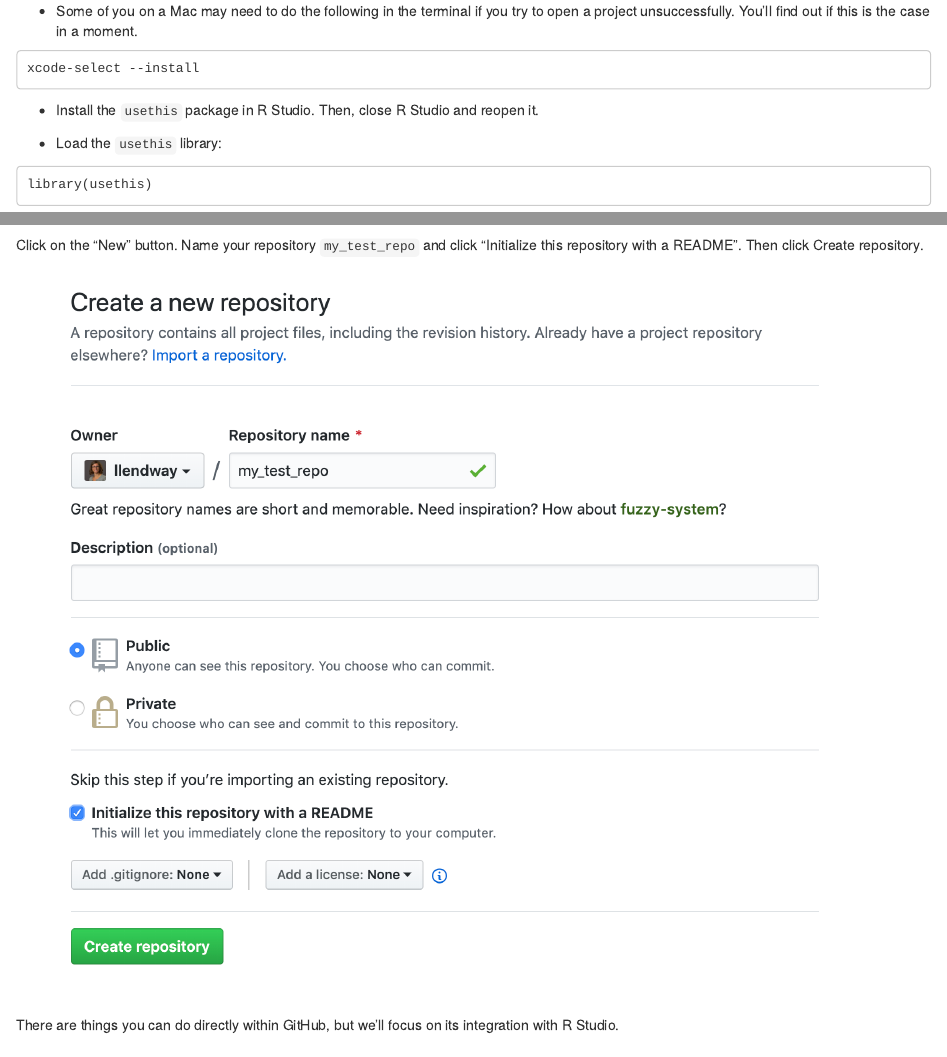
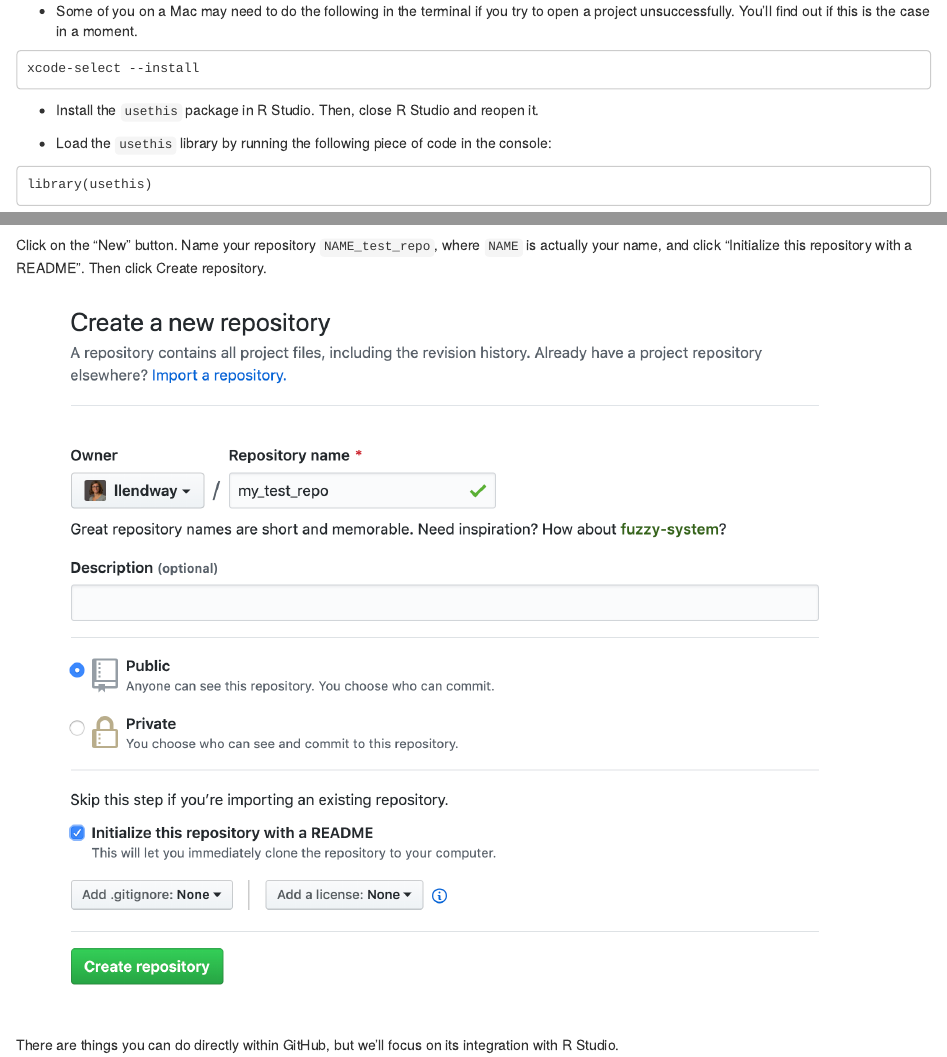
Before and after one commit to llendway/github_for_collaboration, an R Markdown document (github_for_collaboration.Rmd): the page in a window 1100 px wide, from 1190 px down, and a second part further down, joined at a grey line. The pictures show the output file github_for_collaboration.html that the author committed with the source, opened offline.

Commit message:
Minor updates to text.

````diff
--- a/github_for_collaboration.Rmd
+++ b/github_for_collaboration.Rmd
@@ -71,7 +71,7 @@
 
 * Install the `usethis` package in R Studio. Then, close R Studio and reopen it.
 
-* Load the `usethis` library:
+* Load the `usethis` library by running the following piece of code in the console:
 
 ```
 library(usethis)
@@ -92,7 +92,7 @@
 
 ![](new_repo.png)
 
-Click on the "New" button. Name your repository `my_test_repo` and click "Initialize this repository with a README". Then click Create repository.
+Click on the "New" button. Name your repository `NAME_test_repo`, where `NAME` is actually your name, and click "Initialize this repository with a README". Then click Create repository.
 
 ![](create_new_repo.png)
 
````
Also changed, not shown: github_for_collaboration.html, github_for_collaboration.md, github_for_collaboration.Rmd (2 more changed lines).
